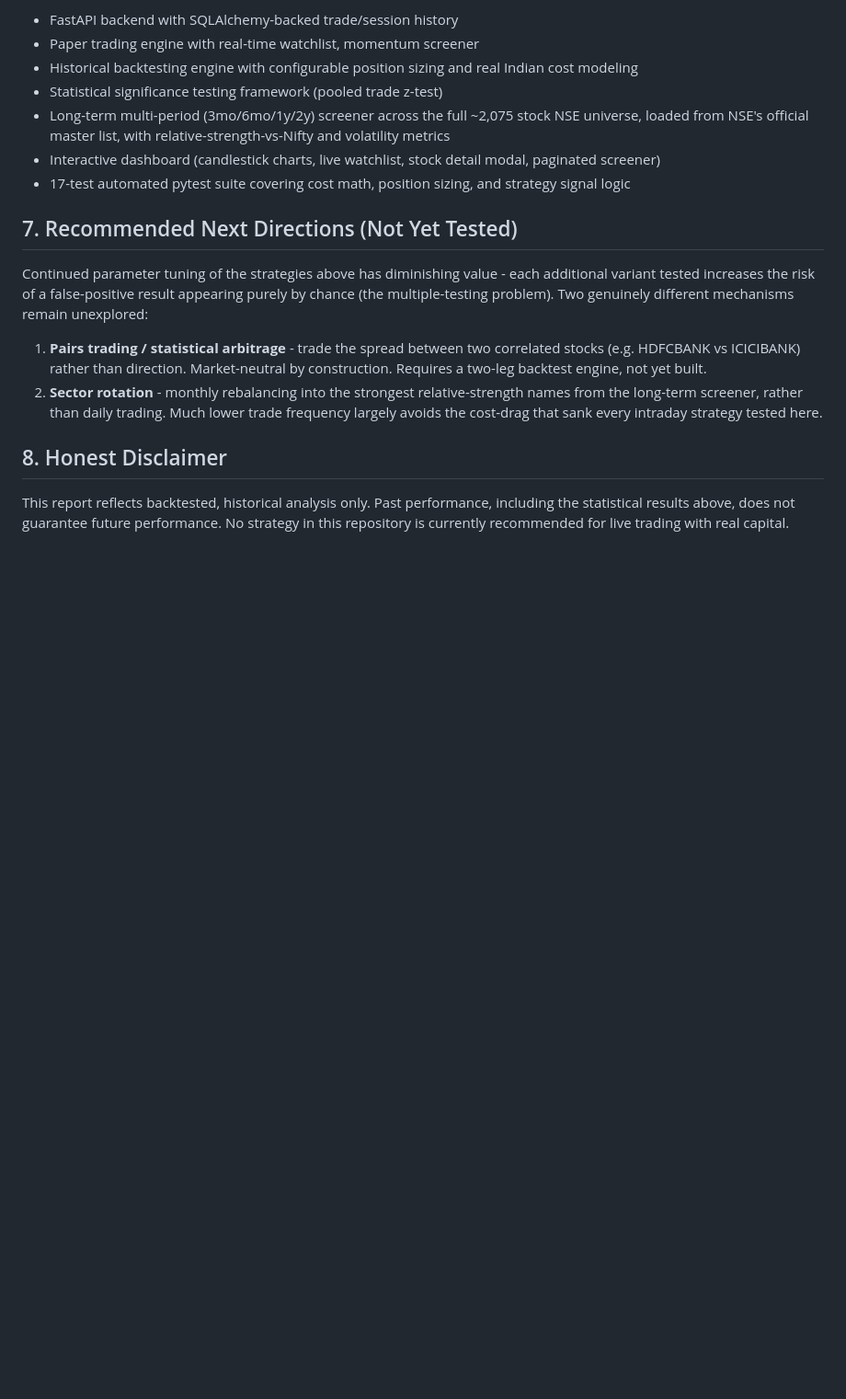
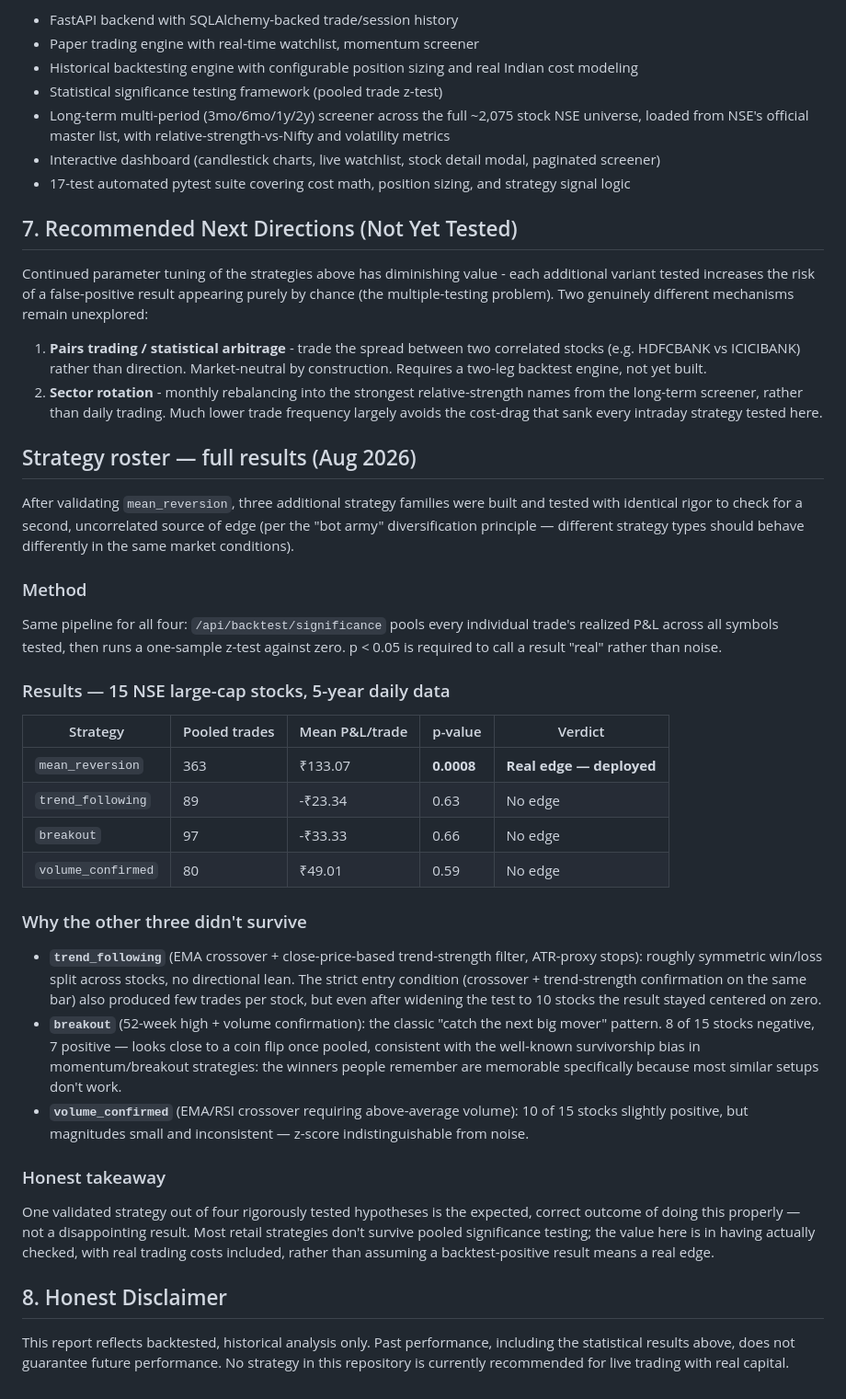
Before and after one commit to Kartik-061/trading-bot, a Markdown page: STRATEGY_EVALUATION.md, the part around the change. Shown at 92% size. Rendered like a GitHub page; blank space fills up the shorter version.

Commit message:
Document strategy evaluation results and methods
Added results and analysis for additional trading strategies tested alongside mean reversion. Included methodology and performance metrics for each strategy.

```diff
--- a/STRATEGY_EVALUATION.md
+++ b/STRATEGY_EVALUATION.md
@@ -157,7 +157,31 @@ genuinely different mechanisms remain unexplored:
    relative-strength names from the long-term screener, rather than daily
    trading. Much lower trade frequency largely avoids the cost-drag that
    sank every intraday strategy tested here.
+## Strategy roster — full results (Aug 2026)
 
+After validating `mean_reversion`, three additional strategy families were built and tested with identical rigor to check for a second, uncorrelated source of edge (per the "bot army" diversification principle — different strategy types should behave differently in the same market conditions).
+
+### Method
+Same pipeline for all four: `/api/backtest/significance` pools every individual trade's realized P&L across all symbols tested, then runs a one-sample z-test against zero. p < 0.05 is required to call a result "real" rather than noise.
+
+### Results — 15 NSE large-cap stocks, 5-year daily data
+
+| Strategy | Pooled trades | Mean P&L/trade | p-value | Verdict |
+|---|---|---|---|---|
+| `mean_reversion` | 363 | ₹133.07 | **0.0008** | **Real edge — deployed** |
+| `trend_following` | 89 | -₹23.34 | 0.63 | No edge |
+| `breakout` | 97 | -₹33.33 | 0.66 | No edge |
+| `volume_confirmed` | 80 | ₹49.01 | 0.59 | No edge |
+
+### Why the other three didn't survive
+
+- **`trend_following`** (EMA crossover + close-price-based trend-strength filter, ATR-proxy stops): roughly symmetric win/loss split across stocks, no directional lean. The strict entry condition (crossover + trend-strength confirmation on the same bar) also produced few trades per stock, but even after widening the test to 10 stocks the result stayed centered on zero.
+- **`breakout`** (52-week high + volume confirmation): the classic "catch the next big mover" pattern. 8 of 15 stocks negative, 7 positive — looks close to a coin flip once pooled, consistent with the well-known survivorship bias in momentum/breakout strategies: the winners people remember are memorable specifically because most similar setups don't work.
+- **`volume_confirmed`** (EMA/RSI crossover requiring above-average volume): 10 of 15 stocks slightly positive, but magnitudes small and inconsistent — z-score indistinguishable from noise.
+
+### Honest takeaway
+
+One validated strategy out of four rigorously tested hypotheses is the expected, correct outcome of doing this properly — not a disappointing result. Most retail strategies don't survive pooled significance testing; the value here is in having actually checked, with real trading costs included, rather than assuming a backtest-positive result means a real edge.
 ## 8. Honest Disclaimer
 
 This report reflects backtested, historical analysis only. Past
```
